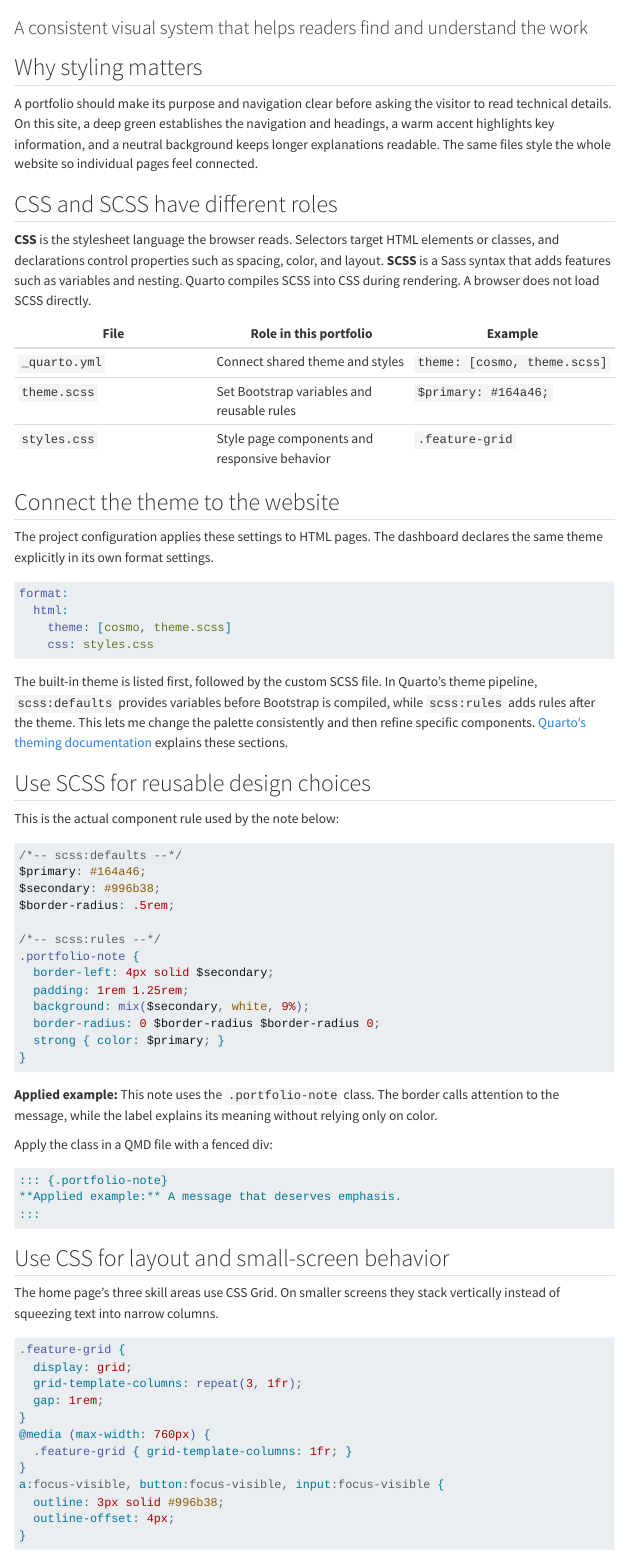
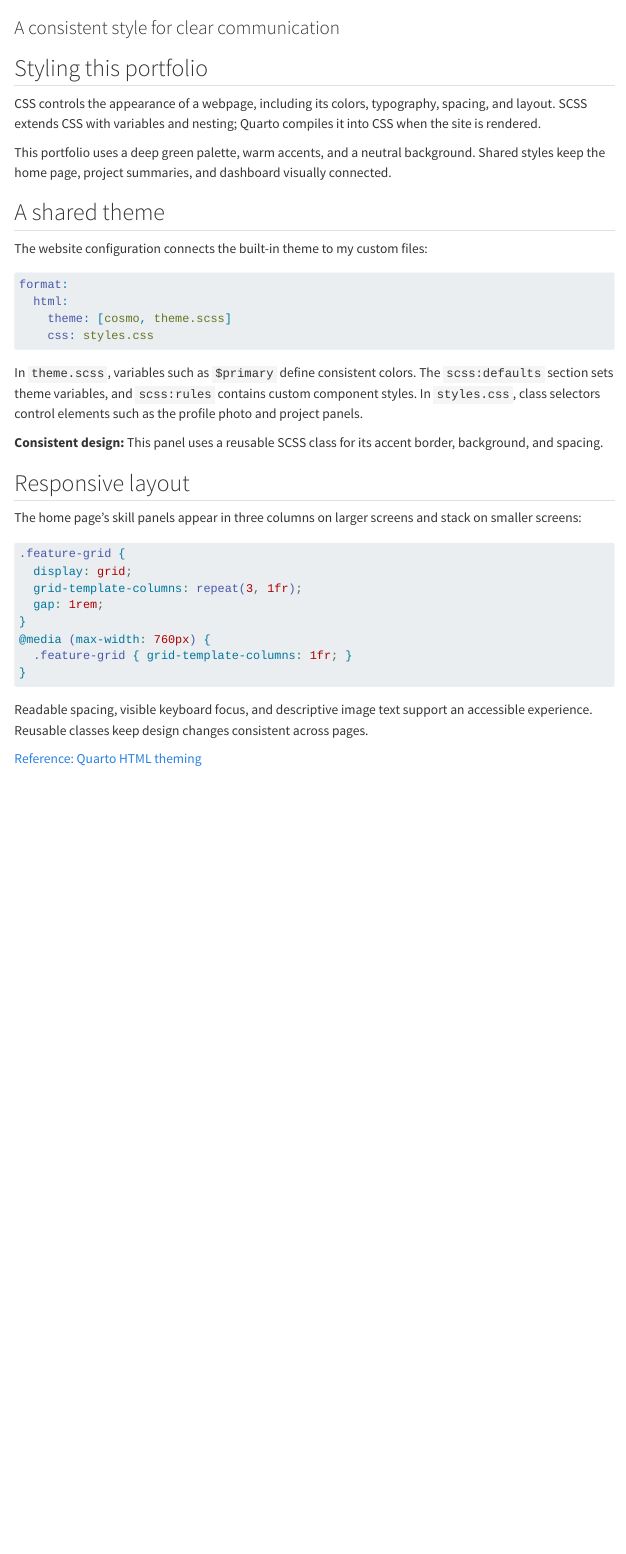
Before and after one commit to gmonjarrez/m10-quarto-portfolio, a Quarto document (styling.qmd): the page in a window 1100 px wide, from 110 px down before the commit and from 60 px down after it, so that both start at the same text. Rendered offline with R 4.5, knitr and Pandoc in place of Quarto, with nearby package versions; menus at the side of the page are left out.

Commit message:
Streamline topic explanations and remove instructional copy

````diff
--- a/styling.qmd
+++ b/styling.qmd
@@ -1,25 +1,17 @@
 ---
-title: "Style a Quarto website with CSS and SCSS"
-subtitle: "A consistent visual system that helps readers find and understand the work"
+title: "CSS & SCSS"
+subtitle: "A consistent style for clear communication"
 ---
 
-## Why styling matters
+## Styling this portfolio
 
-A portfolio should make its purpose and navigation clear before asking the visitor to read technical details. On this site, a deep green establishes the navigation and headings, a warm accent highlights key information, and a neutral background keeps longer explanations readable. The same files style the whole website so individual pages feel connected.
+CSS controls the appearance of a webpage, including its colors, typography, spacing, and layout. SCSS extends CSS with variables and nesting; Quarto compiles it into CSS when the site is rendered.
 
-## CSS and SCSS have different roles
+This portfolio uses a deep green palette, warm accents, and a neutral background. Shared styles keep the home page, project summaries, and dashboard visually connected.
 
-**CSS** is the stylesheet language the browser reads. Selectors target HTML elements or classes, and declarations control properties such as spacing, color, and layout. **SCSS** is a Sass syntax that adds features such as variables and nesting. Quarto compiles SCSS into CSS during rendering. A browser does not load SCSS directly.
+## A shared theme
 
-| File | Role in this portfolio | Example |
-|---|---|---|
-| `_quarto.yml` | Connect shared theme and styles | `theme: [cosmo, theme.scss]` |
-| `theme.scss` | Set Bootstrap variables and reusable rules | `$primary: #164a46;` |
-| `styles.css` | Style page components and responsive behavior | `.feature-grid` |
-
-## Connect the theme to the website
-
-The project configuration applies these settings to HTML pages. The dashboard declares the same theme explicitly in its own format settings.
+The website configuration connects the built-in theme to my custom files:
 
 ```yaml
 format:
@@ -28,43 +20,15 @@
     css: styles.css
 ```
 
-The built-in theme is listed first, followed by the custom SCSS file. In Quarto's theme pipeline, `scss:defaults` provides variables before Bootstrap is compiled, while `scss:rules` adds rules after the theme. This lets me change the palette consistently and then refine specific components. [Quarto's theming documentation](https://quarto.org/docs/output-formats/html-themes.html) explains these sections.
-
-## Use SCSS for reusable design choices
-
-This is the actual component rule used by the note below:
-
-```scss
-/*-- scss:defaults --*/
-$primary: #164a46;
-$secondary: #996b38;
-$border-radius: .5rem;
-
-/*-- scss:rules --*/
-.portfolio-note {
-  border-left: 4px solid $secondary;
-  padding: 1rem 1.25rem;
-  background: mix($secondary, white, 9%);
-  border-radius: 0 $border-radius $border-radius 0;
-  strong { color: $primary; }
-}
-```
+In `theme.scss`, variables such as `$primary` define consistent colors. The `scss:defaults` section sets theme variables, and `scss:rules` contains custom component styles. In `styles.css`, class selectors control elements such as the profile photo and project panels.
 
 ::: {.portfolio-note}
-**Applied example:** This note uses the `.portfolio-note` class. The border calls attention to the message, while the label explains its meaning without relying only on color.
+**Consistent design:** This panel uses a reusable SCSS class for its accent border, background, and spacing.
 :::
 
-Apply the class in a QMD file with a fenced div:
+## Responsive layout
 
-```markdown
-::: {.portfolio-note}
-**Applied example:** A message that deserves emphasis.
-:::
-```
-
-## Use CSS for layout and small-screen behavior
-
-The home page's three skill areas use CSS Grid. On smaller screens they stack vertically instead of squeezing text into narrow columns.
+The home page's skill panels appear in three columns on larger screens and stack on smaller screens:
 
 ```css
 .feature-grid {
@@ -75,11 +39,8 @@
 @media (max-width: 760px) {
   .feature-grid { grid-template-columns: 1fr; }
 }
-a:focus-visible, button:focus-visible, input:focus-visible {
-  outline: 3px solid #996b38;
-  outline-offset: 4px;
-}
 ```
 
-## The cascade, specificity, and maintainability
+Readable spacing, visible keyboard focus, and descriptive image text support an accessible experience. Reusable classes keep design changes consistent across pages.
 
+[Reference: Quarto HTML theming](https://quarto.org/docs/output-formats/html-themes.html)
````
Also changed, not shown: dashboard.qmd (+3 -3 lines), index.qmd (+1 -1 lines), listings.qmd (+6 -29 lines), submission.qmd (+0 -4 lines), docs/search.json, styling.qmd (16 more changed lines), 5 other files.
